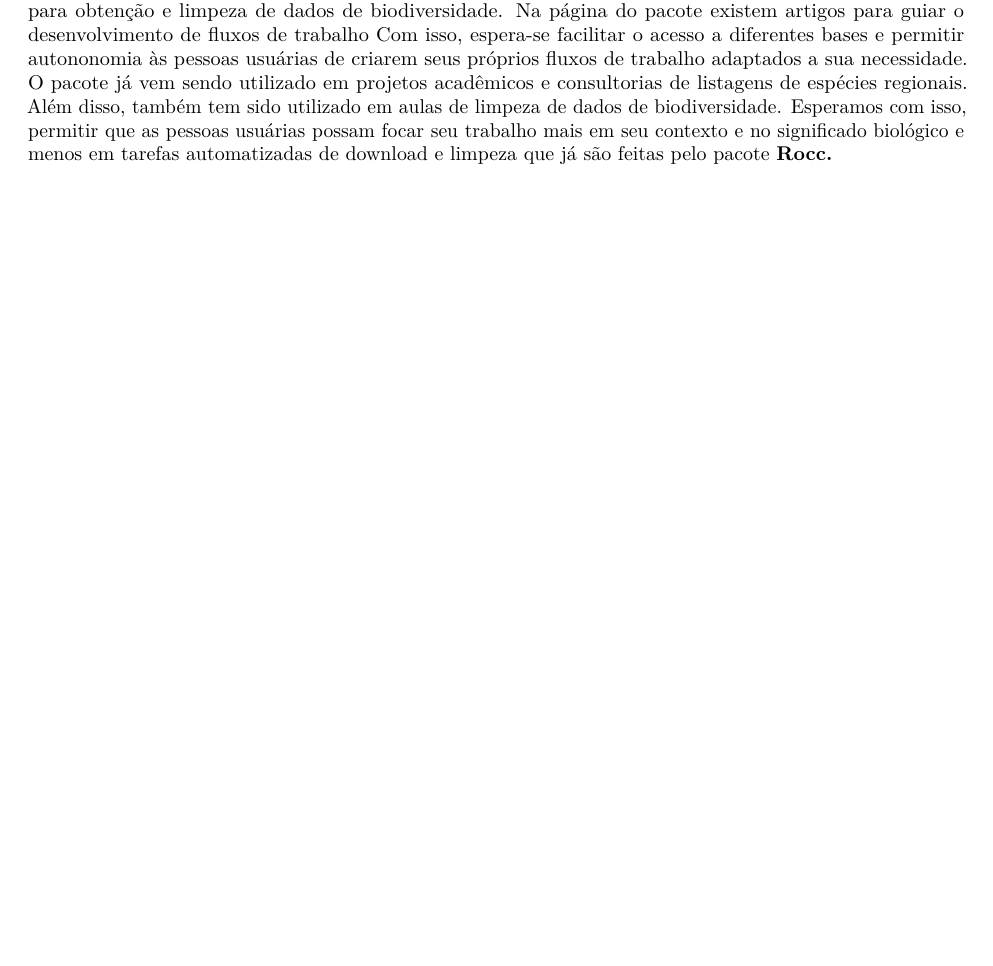
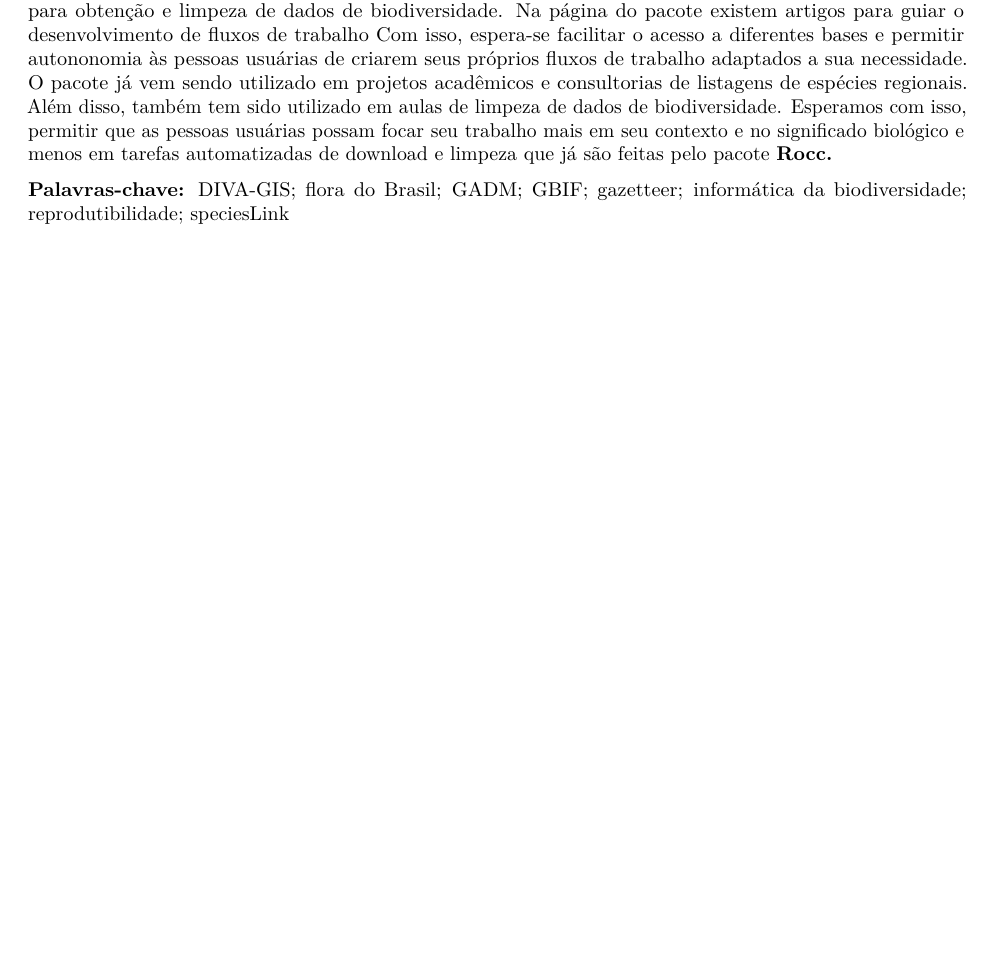
Before and after one commit to saramortara/2021_latinR, an R Markdown document (resumo_Rocc.Rmd): part of page 2 of 2, cut so that both start at the same text, the shorter picture padded with empty space. Rendered offline with R 4.5, knitr and Pandoc, then LaTeX, with nearby package versions.

Commit message:
adicionando palavras chave

```diff
--- a/resumo_Rocc.Rmd
+++ b/resumo_Rocc.Rmd
@@ -16,3 +16,5 @@ No eixo de checagem taxonômica __Rocc__ possui três funções. A principal fun
 Como o dado de biodiversidade corresponde a uma espécie em um dado local, é bastante usual passar os dados por uma checagem geográfica. Como existem diversos pacotes de R desenvolvidos para esse fim, como o coordinateCleaner por exemplo, o pacote __Rocc__ se propõe a efetuar o download de shapefiles e gazetteers que irão auxiliar no processo de checagem geográfica. No eixo de obtenção de dados geográficos o pacote __Rocc__ possui três funções: `getGADM()`, `getGAZ()` e `getWDPA()`. A função `getGADM()` faz o download de shapefiles de unidades administrativas para países do globo a partir de GADM, https://gadm.org/data.html e retorna objetos de classe sf ou sp. A função getGAZ() faz o download do gazetteer do DIVA-GIS (http://www.diva-gis.org/gData). A função `getWDPA()` faz download de shapefiles da base de dados de áreas protegidas da IUCN para cada país (https://www.protectedplanet.net). Diferentemente das funções do pacote que se apoiam em bases como speciesLink e Flora do Brasil, esse eixo do pacote tem escopo global e pode ser aplicado em diferentes contextos. O artigo _Geographic data download with Rocc_ (https://liibre.github.io/Rocc/articles/articles/data_download.html) contém exemplos de uso das funções desse eixo.
 
 A partir dos três eixos do pacote de obtenção de dados de biodiversidade, checagem taxonômica e obtenção de dados geográficos, é possível criar fluxos de trabalho reprodutíveis totalmente baseados em dados abertos para obtenção e limpeza de dados de biodiversidade. Na página do pacote existem artigos para guiar o desenvolvimento de fluxos de trabalho Com isso, espera-se facilitar o acesso a diferentes bases e permitir autononomia às pessoas usuárias de criarem seus próprios fluxos de trabalho adaptados a sua necessidade. O pacote já vem sendo utilizado em projetos acadêmicos e consultorias de listagens de espécies regionais.  Além disso, também tem sido utilizado em aulas de limpeza de dados de biodiversidade. Esperamos com isso, permitir que as pessoas usuárias possam focar seu trabalho mais em seu contexto e no significado biológico e menos em tarefas automatizadas de download e limpeza que já são feitas pelo pacote __Rocc.__
+
+__Palavras-chave:__ DIVA-GIS; flora do Brasil; GADM; GBIF; gazetteer; informática da biodiversidade; reprodutibilidade; speciesLink
```
